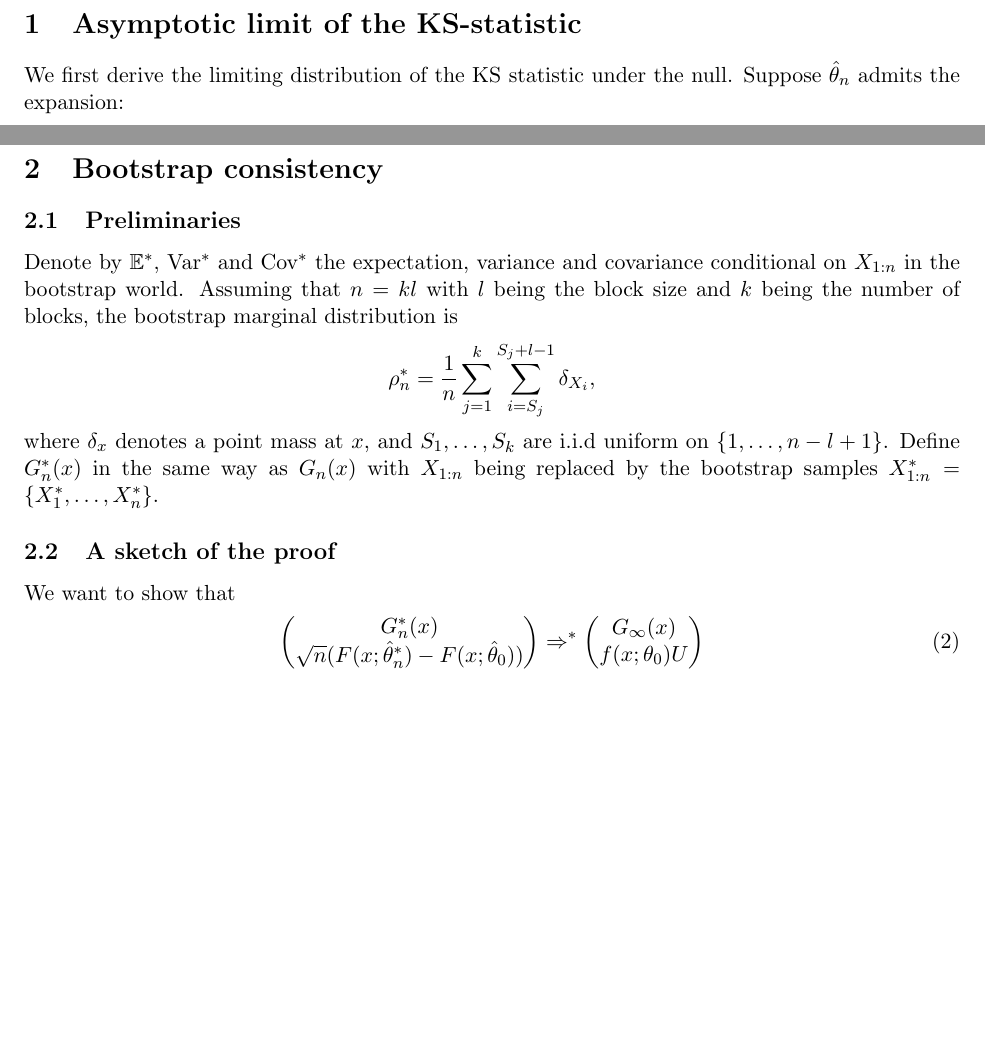
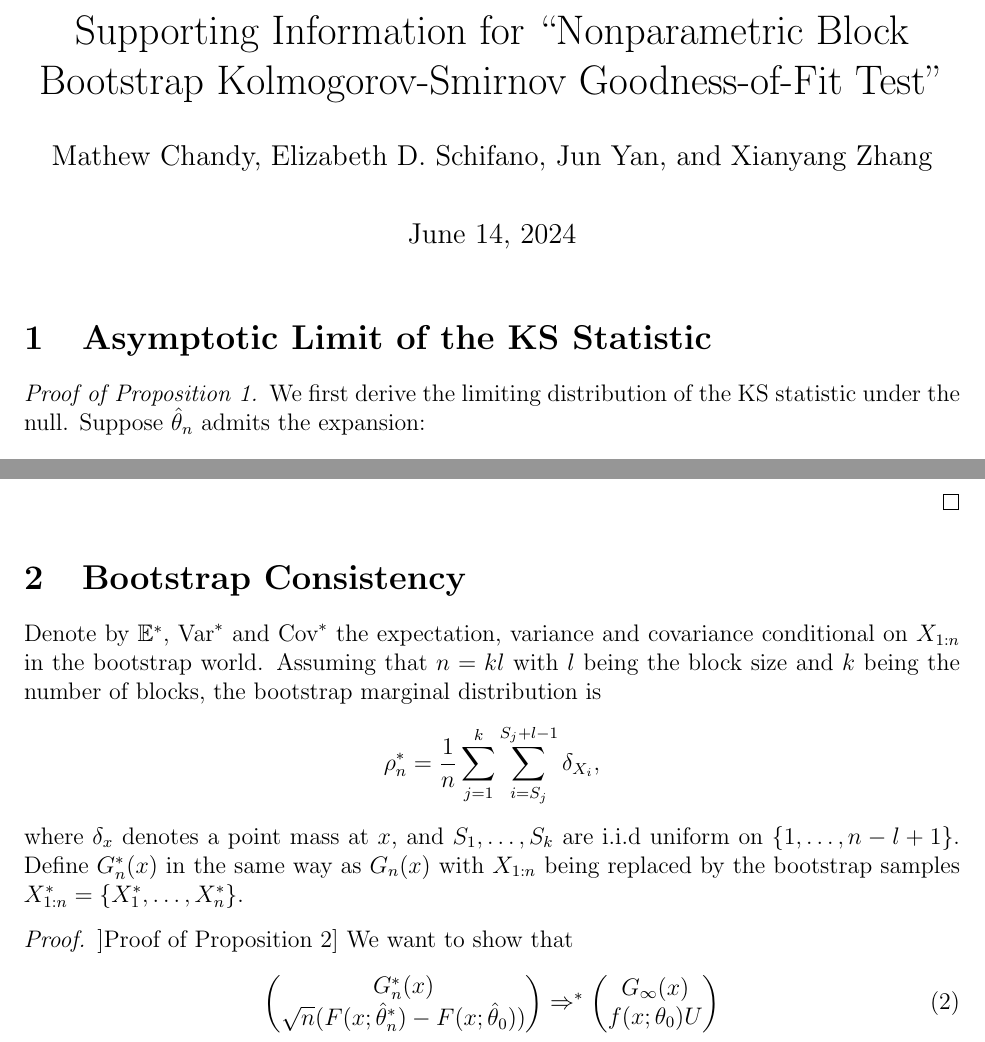
Before and after one commit to mathewchandy03/Bootstrap_KS_Test, a LaTeX document (manuscript/supplement.tex): two parts of pages 1 and 2 of 3 before the commit and two parts of pages 1 and 2 of 4 after it, joined at a grey line, cut at the place of the change, the shorter picture padded with empty space. Compiled offline with pdfLaTeX.

Commit message:
set up proof envion in supp

```diff
--- a/manuscript/supplement.tex
+++ b/manuscript/supplement.tex
@@ -1,4 +1,4 @@
-\documentclass[11pt]{article}
+\documentclass[12pt]{article}
 
 \usepackage{amsmath}
 \usepackage{graphicx}
@@ -28,10 +28,20 @@
 
 \newcommand{\mc}[1]{\textcolor{blue}{MC: (#1)}}
 
-\begin{document}
+\title{Supporting Information for
+  ``Nonparametric Block Bootstrap Kolmogorov-Smirnov Goodness-of-Fit
+  Test''}
+\author{Mathew Chandy, Elizabeth D. Schifano, Jun Yan, and Xianyang
+  Zhang}
 
 
-\section{Asymptotic limit of the KS-statistic}
+\begin{document}
+\maketitle
+
+
+\section{Asymptotic Limit of the KS Statistic}
+
+\begin{proof}[Proof of Proposition~1]
 We first derive the limiting distribution of the KS statistic under the null. Suppose $\hat{\theta}_n$ admits the expansion:
 \begin{align}\label{eq-expan}
 \hat{\theta}_n-\theta_0 = \frac{1}{n}\sum^{n}_{i=1}h(X_i;\theta_0) + \frac{1}{\sqrt{n}}R_n,
@@ -95,10 +105,10 @@ By the continuous mapping theorem, we obtain
 T_n \overset{d}{\rightarrow} \sup_x |G_{\infty}(x)+f(x;\theta_0)U|.
 \end{align*}
 
+\end{proof}
 
+\section{Bootstrap Consistency}
 
-\section{Bootstrap consistency}
-\subsection{Preliminaries}
 Denote by $\mathbb{E}^*$, $\text{Var}^*$ and $\text{Cov}^*$
 the expectation, variance and covariance conditional on $X_{1:n}$ in the bootstrap world. Assuming that $n=kl$ with $l$ being the block size and $k$ being the number of blocks, the bootstrap marginal distribution is
 \begin{align*}
@@ -107,9 +117,8 @@ the expectation, variance and covariance conditional on $X_{1:n}$ in the bootstr
 where $\delta_x$ denotes a point mass at $x$, and $S_1,\dots,S_k$ are i.i.d uniform on $\{1,\dots,n-l+1\}$.
 Define $G_n^*(x)$ in the same way as $G_n(x)$ with $X_{1:n}$ being replaced by the bootstrap samples $X_{1:n}^*=\{X_1^*,\dots,X_n^*\}$.
 
-\subsection{A sketch of the proof}
-
-We want to show that
+\begin{proof}]Proof of Proposition~2]
+    We want to show that
 \begin{align}\label{eq-con-boot}
 \begin{pmatrix}
 G_n^*(x)  \\
```
Also changed, not shown: manuscript/manuscript.tex (+13 -21 lines), manuscript/supplement.tex (5 more changed lines).
